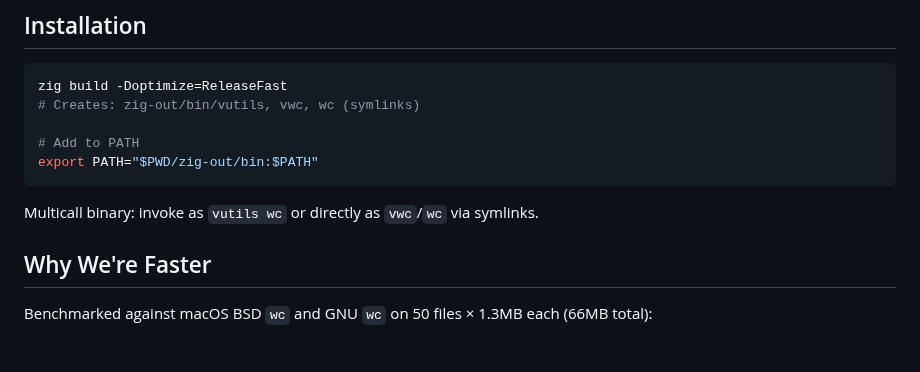
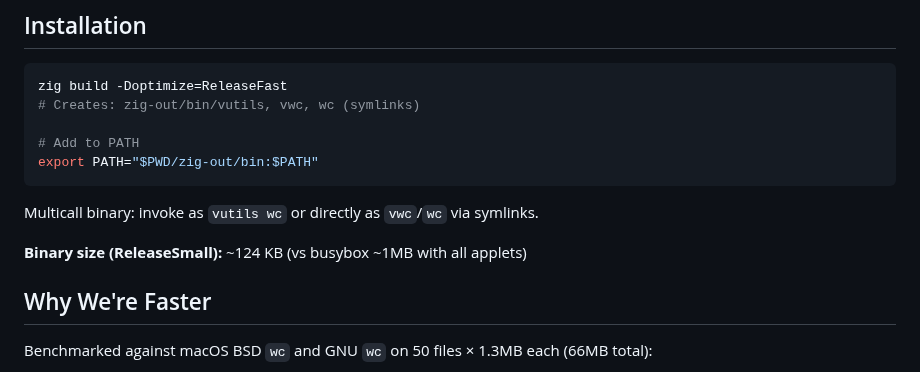
Before and after one commit to rockorager/vutils, a Markdown page: README.md, the part around the change. Drawn GitHub-style; blank space fills up the shorter version.

Commit message:
docs: add binary size comparison to README

````diff
--- a/README.md
+++ b/README.md
@@ -13,6 +13,8 @@ export PATH="$PWD/zig-out/bin:$PATH"
 ```
 
 Multicall binary: invoke as `vutils wc` or directly as `vwc`/`wc` via symlinks.
+
+**Binary size (ReleaseSmall):** ~124 KB (vs busybox ~1MB with all applets)
 
 ## Why We're Faster
 
````
